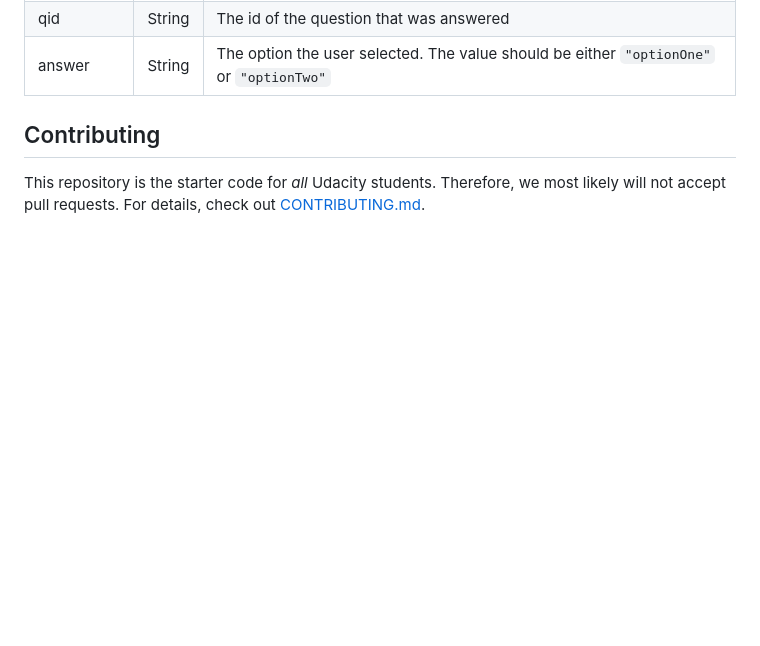
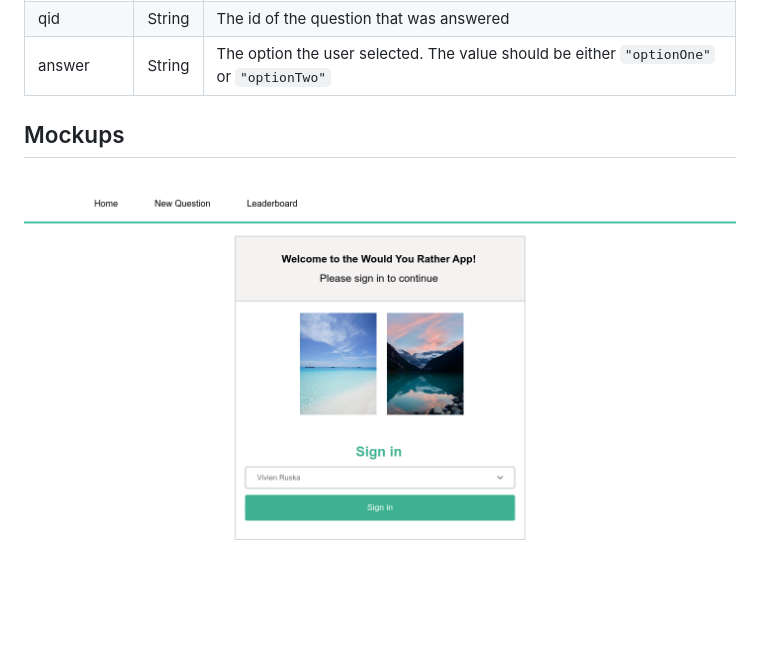
Before and after one commit to viviruska/would-you-rather, a Markdown page: README.md, the part around the change. Drawn GitHub-style; pictures changed too: mockups/Login.png (added); blank space fills up the shorter version.

Commit message:
feat: Add mockup for Login page

```diff
--- a/README.md
+++ b/README.md
@@ -95,6 +95,6 @@ Your code will talk to the database via 4 methods:
 | qid | String | The id of the question that was answered|
 | answer | String | The option the user selected. The value should be either `"optionOne"` or `"optionTwo"`|
 
-## Contributing
+## Mockups
 
-This repository is the starter code for *all* Udacity students. Therefore, we most likely will not accept pull requests. For details, check out [CONTRIBUTING.md](https://github.com/udacity/reactnd-project-would-you-rather-starter/blob/master/CONTRIBUTING.md).
+![](mockups/Login.png)
```
